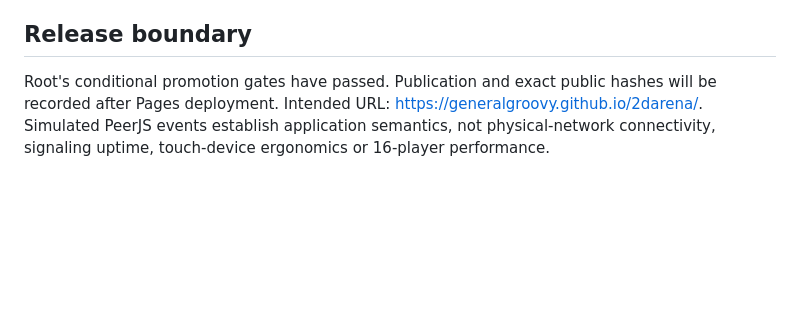
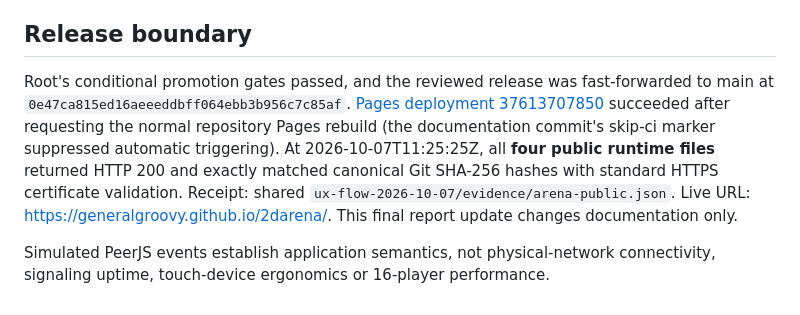
Before and after one commit to generalgroovy/2darena, a Markdown page: PROJECT-UX-FLOW-2026-10-07.md, the part around the change. Drawn GitHub-style; blank space fills up the shorter version.

Commit message:
Record published restart flow and public hashes [skip ci]

```diff
--- a/PROJECT-UX-FLOW-2026-10-07.md
+++ b/PROJECT-UX-FLOW-2026-10-07.md
@@ -25,4 +25,6 @@ Root separately accepted the actual working runtime in CUA: damaged health remai
 
 ## Release boundary
 
-Root's conditional promotion gates have passed. Publication and exact public hashes will be recorded after Pages deployment. Intended URL: <https://generalgroovy.github.io/2darena/>. Simulated PeerJS events establish application semantics, not physical-network connectivity, signaling uptime, touch-device ergonomics or 16-player performance.
+Root's conditional promotion gates passed, and the reviewed release was fast-forwarded to main at `0e47ca815ed16aeeeddbff064ebb3b956c7c85af`. [Pages deployment 37613707850](https://github.com/generalgroovy/2darena/actions/runs/37613707850) succeeded after requesting the normal repository Pages rebuild (the documentation commit's skip-ci marker suppressed automatic triggering). At 2026-10-07T11:25:25Z, all **four public runtime files** returned HTTP 200 and exactly matched canonical Git SHA-256 hashes with standard HTTPS certificate validation. Receipt: shared `ux-flow-2026-10-07/evidence/arena-public.json`. Live URL: <https://generalgroovy.github.io/2darena/>. This final report update changes documentation only.
+
+Simulated PeerJS events establish application semantics, not physical-network connectivity, signaling uptime, touch-device ergonomics or 16-player performance.
```
